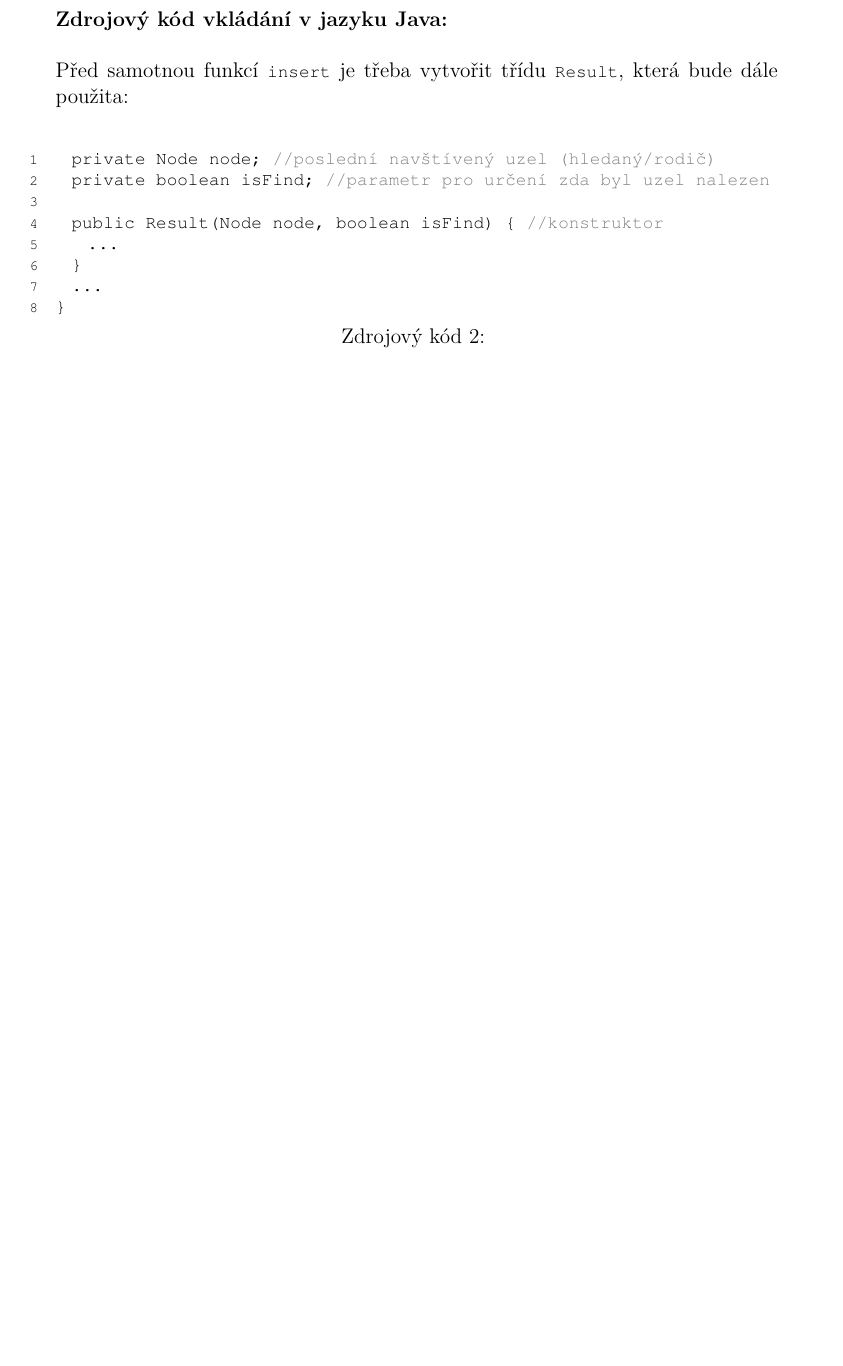
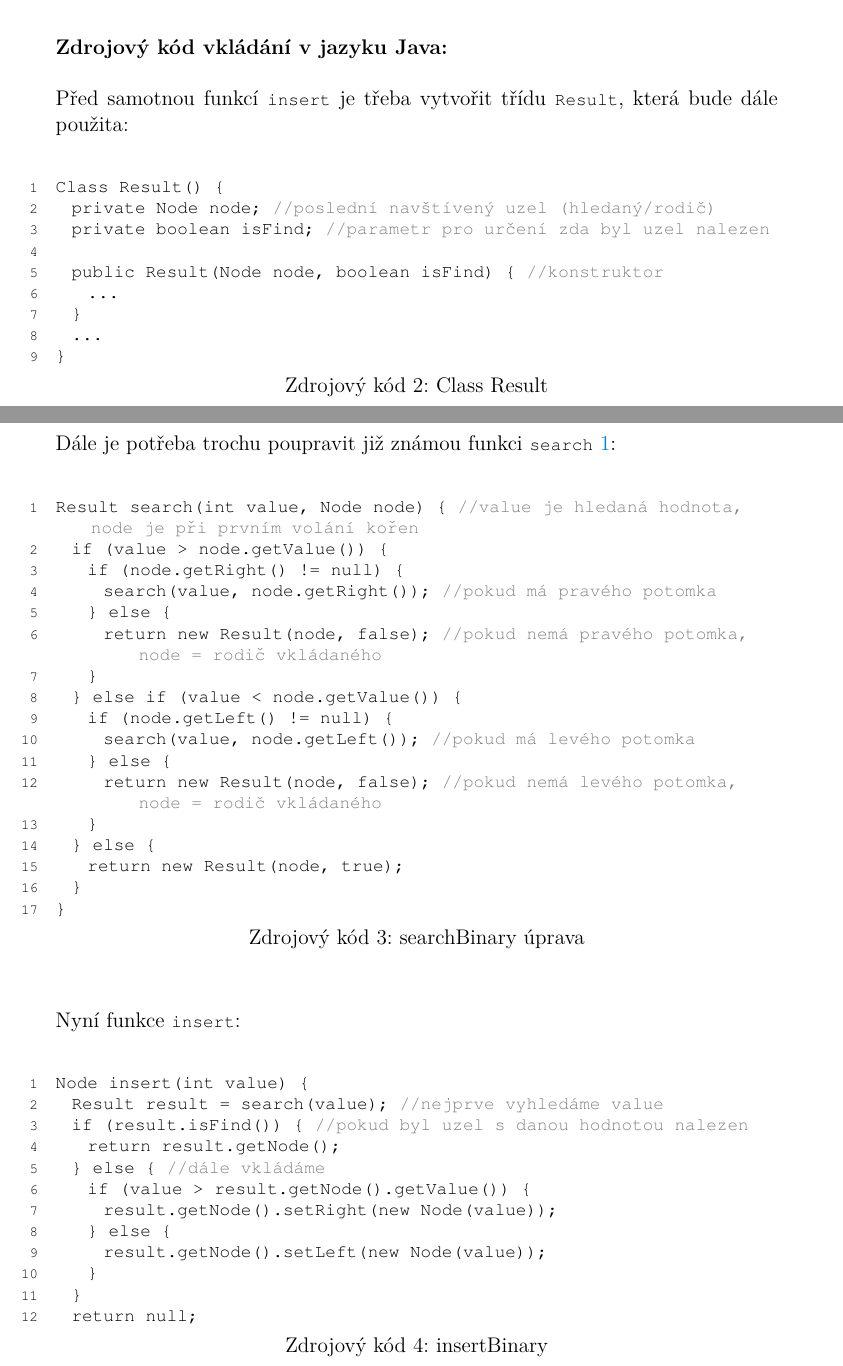
Before and after one commit to BecherPatrik/BakalarkaText, a LaTeX thesis (bakalarka.tex): part of page 15 of 20 before the commit and two parts of pages 14 and 15 of 20 after it, the two joined at a grey line, cut so that both start at the same text, the shorter picture padded with empty space. The pictures show the PDF file bakalarka.pdf that the author committed with the source.

Commit message:
přidáno vkládání

```diff
--- a/bakalarka.tex
+++ b/bakalarka.tex
@@ -377,7 +379,45 @@ Class Result() {
 }
 \end{kicode}
 
+\newpage
+\noindent Dále je potřeba trochu poupravit již známou funkci \kiinlinecode{Java}{!}{search} \ref{kod:searchBinary}:
 
+\begin{kicode}{Java}{}{searchBinary úprava}
+Result search(int value, Node node) { //value je hledaná hodnota, node je při prvním volání kořen
+	if (value > node.getValue()) {
+		if (node.getRight() != null) {
+			search(value, node.getRight()); //pokud má pravého potomka
+		} else {
+			return new Result(node, false); //pokud nemá pravého potomka, node = rodič vkládaného
+		}
+	} else if (value < node.getValue()) {
+		if (node.getLeft() != null) {
+			search(value, node.getLeft()); //pokud má levého potomka
+		} else {
+			return new Result(node, false); //pokud nemá levého potomka, node = rodič vkládaného
+		}
+	} else {
+		return new Result(node, true);
+	}
+}
+\end{kicode}
+
+\noindent Nyní funkce \kiinlinecode{Java}{!}{insert}:
+
+\begin{kicode}{Java}{}{insertBinary}
+Node insert(int value) {
+	Result result = search(value); //nejprve vyhledáme value
+	if (result.isFind()) { //pokud byl uzel s danou hodnotou nalezen
+		return result.getNode();
+	} else { //dále vkládáme
+		if (value > result.getNode().getValue()) {
+			result.getNode().setRight(new Node(value));
+		} else {
+			result.getNode().setLeft(new Node(value));
+		}
+	}
+	return null;
+\end{kicode}
 
 
 %% Závěry práce. V jazyce práce a anglicky. Text pro jiný než
```
Also changed, not shown: bakalarka.pdf, bakalarka.tex (12 more changed lines).
